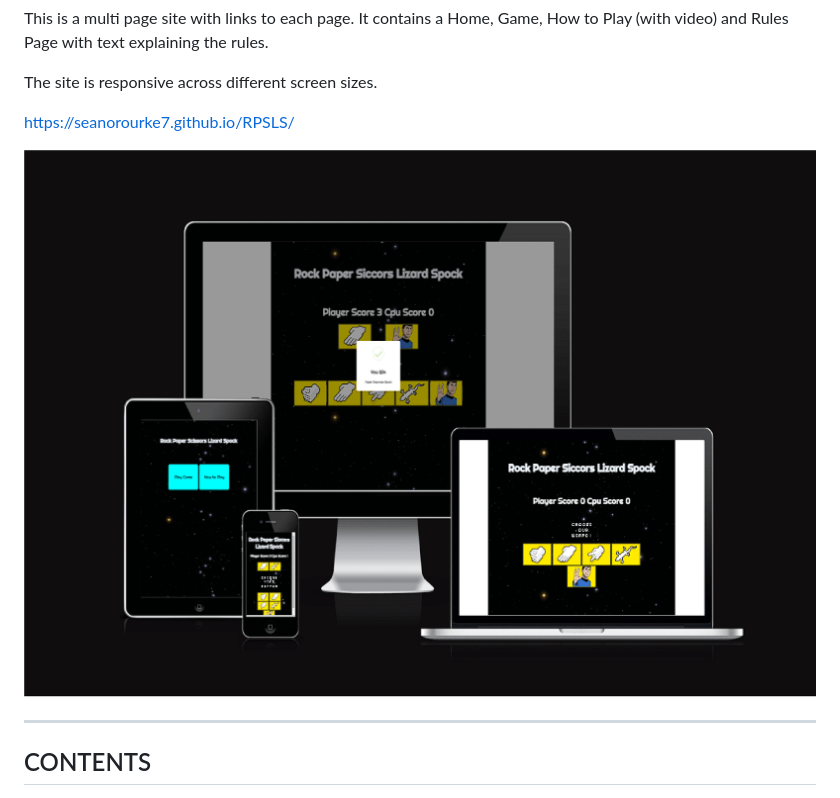
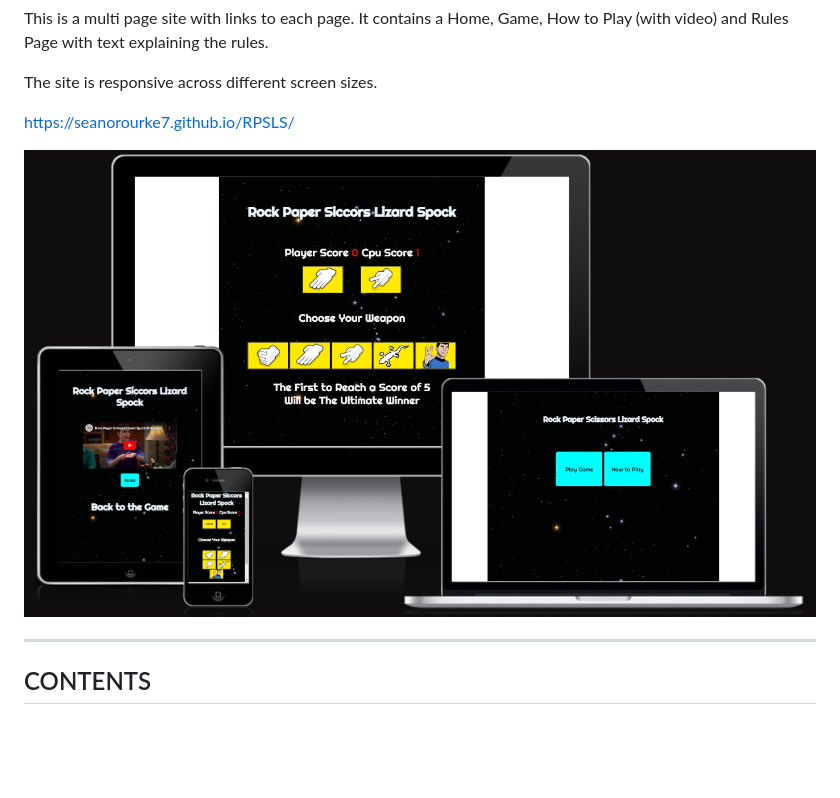
Before and after one commit to seanorourke7/RPSLS, a Markdown page: README.md, the part around the change. Rendered like a GitHub page; pictures changed too: assets/images/readme/screenshotAmIResponsive.png (added), assets/images/readme/screenshotRPSLS.png (deleted); blank space fills up the shorter version.

Commit message:
update readme with latest screenshot

```diff
--- a/README.md
+++ b/README.md
@@ -10,7 +10,7 @@ The site is responsive across different screen sizes.
 
 https://seanorourke7.github.io/RPSLS/
 
-![screenshot across differant device sizes](assets/images/readme/screenshotRPSLS.png)
+![screenshot across differant device sizes](assets/images/readme/screenshotAmIResponsive.png)
 
 ---
 
```
